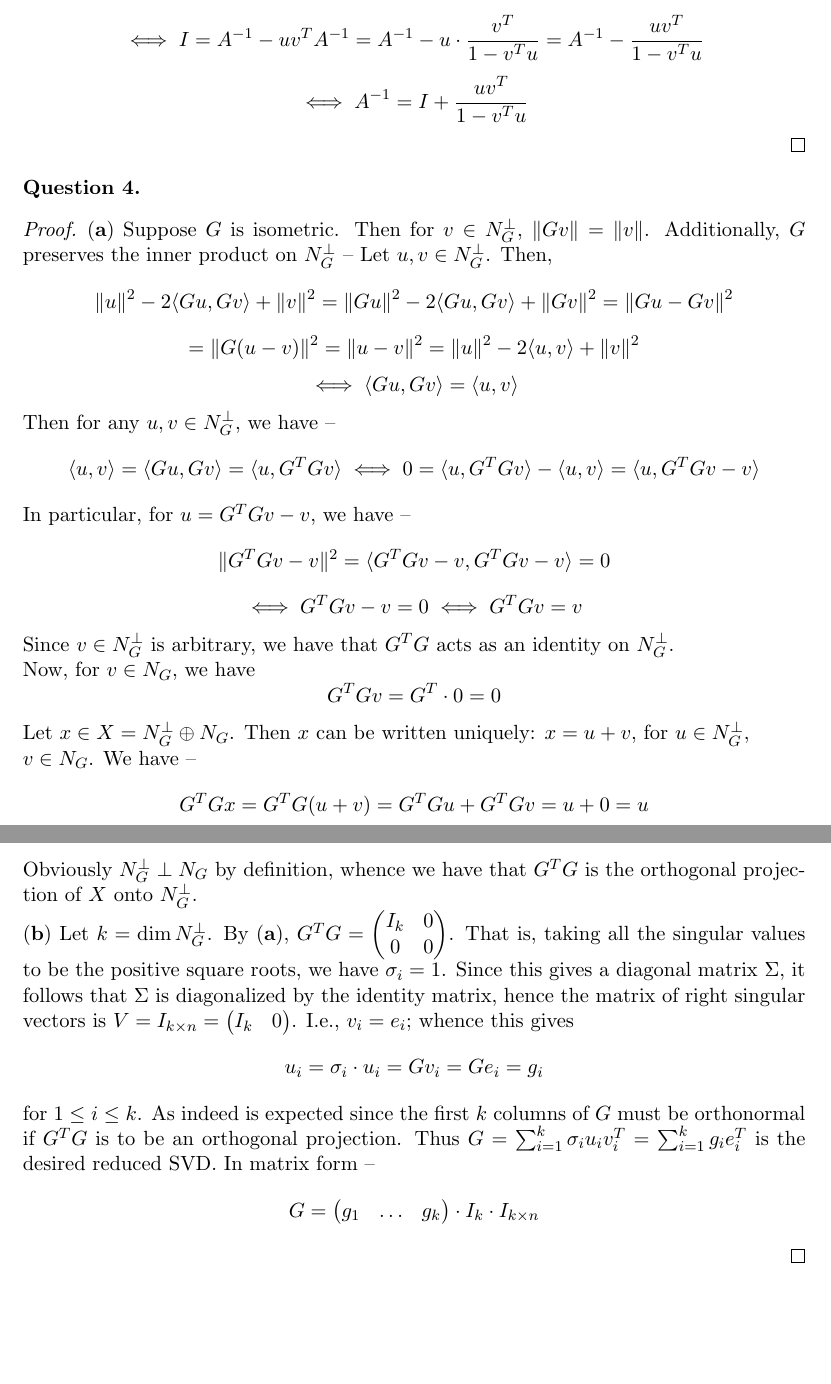
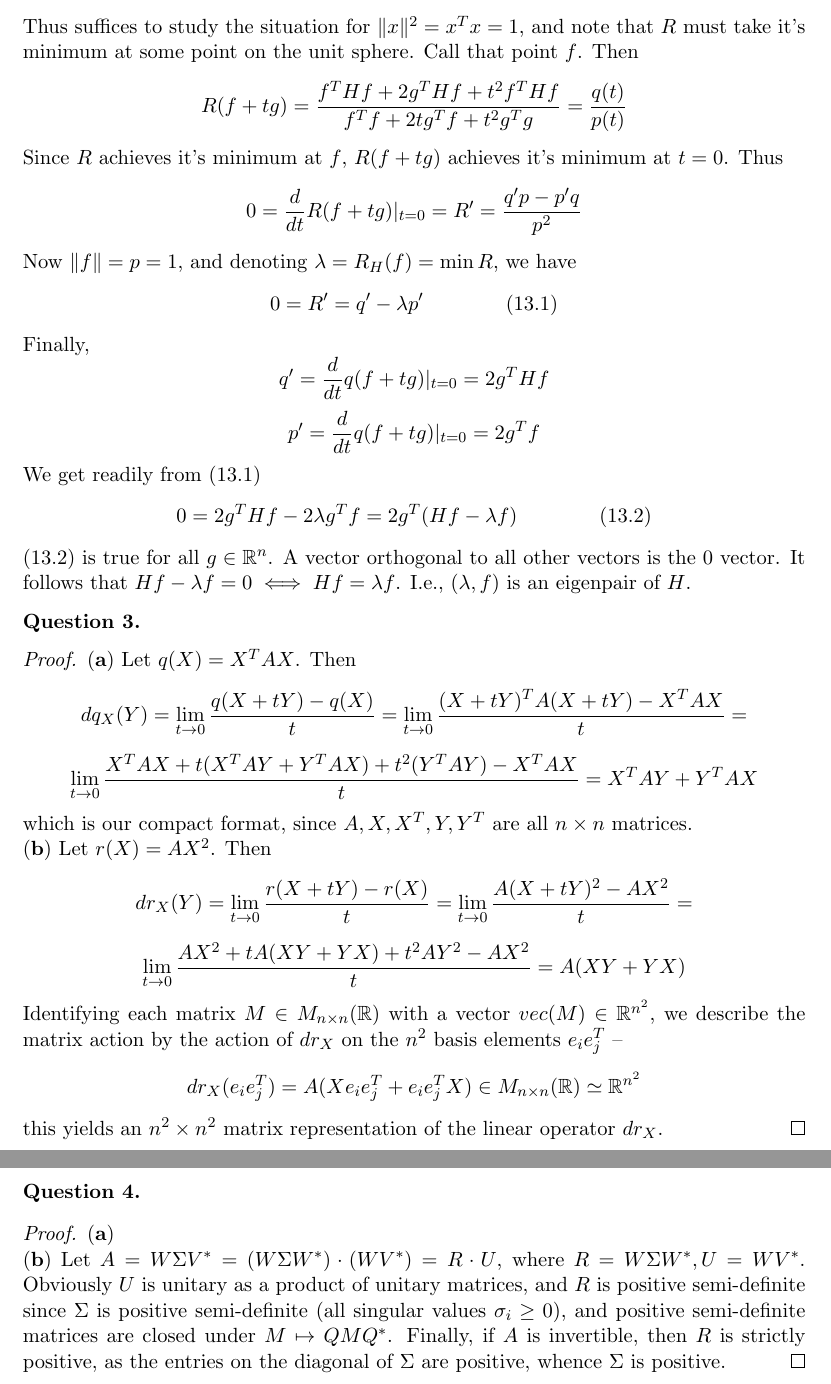
Before and after one commit to dansok/Mathematics, a LaTeX problem sheet (linear-algebra-2/hw13.tex): two parts of pages 2 and 3 of 3, joined at a grey line, cut at the place of the change, the shorter picture padded with empty space. Compiled offline with pdfLaTeX.

Commit message:
Update hw13.tex

```diff
--- a/linear-algebra-2/hw13.tex
+++ b/linear-algebra-2/hw13.tex
@@ -72,3 +98,15 @@ Note That $P_u^{\perp}$ acts as an identity on $span\{u\}^{\perp}$. Let $u_2 \ i
+Thus suffices to study the situation for $\|x\|^2 = x^Tx = 1$, and note that $R$ must take it's minimum at some point on the unit sphere. Call that point $f$. Then
+$$R(f + tg) = \dfrac{f^THf + 2g^THf + t^2f^THf}{f^Tf + 2tg^Tf + t^2g^Tg} = \dfrac{q(t)}{p(t)}$$
+Since $R$ achieves it's minimum at $f$, $R(f + tg)$ achieves it's minimum at $t=0$. Thus
+$$0 = \dfrac{d}{dt}R(f + tg)|_{t=0} = R' = \dfrac{q'p - p'q}{p^2}$$
+Now $\|f\| = p = 1$, and denoting $\lambda = R_H(f) = \min R$, we have
+$$0 = R' = q' - \lambda p'\ \ \ \ \ \ \ \ \ \ \ \ (13.1)$$
+Finally,
+$$q' = \dfrac{d}{dt}q(f + tg)|_{t=0} = 2g^THf$$
+$$p' = \dfrac{d}{dt}q(f + tg)|_{t=0} = 2g^Tf$$
+We get readily from $(13.1)$
+$$0 = 2g^THf - 2\lambda g^Tf = 2g^T(Hf - \lambda f)\ \ \ \ \ \ \ \ \ \ \ \ (13.2)$$
+$(13.2)$ is true for all $g \in \mathbb{R}^n$. A vector orthogonal to all other vectors is the $0$ vector. It follows that $Hf - \lambda f = 0 \iff Hf = \lambda f$. I.e., $(\lambda, f)$ is an eigenpair of $H$.
 \end{question}
 
 \begin{question}[3]
@@ -84,36 +115,19 @@ $$v^T = v^T \cdot I = v^T(A^{-1} - uv^TA^{-1}) = v^T A^{-1} - v^Tuv^TA^{-1} = (1
-$$\iff v^TA^{-1} = \dfrac{v^T}{1 - v^Tu}$$
-$$\iff I = A^{-1} - uv^TA^{-1} = A^{-1} - u \cdot \dfrac{v^T}{1 - v^Tu} = A^{-1} - \dfrac{uv^T}{1 - v^Tu}$$
-$$\iff A^{-1} = I + \dfrac{uv^T}{1 - v^Tu}$$
+$\mathbf{(a)}$ Let $q(X) = X^TAX$. Then
+$$dq_X(Y) = \lim_{t \rightarrow 0} \dfrac{q(X + tY) - q(X)}{t} = \lim_{t \rightarrow 0} \dfrac{(X + tY)^TA(X + tY) - X^TAX}{t} =$$
+$$\lim_{t \rightarrow 0} \dfrac{X^TAX + t(X^TAY + Y^TAX) + t^2(Y^TAY) - X^TAX}{t} = X^TAY + Y^TAX$$
+which is our compact format, since $A, X, X^T, Y, Y^T$ are all $n \times n$ matrices.
+\\$\mathbf{(b)}$ Let $r(X) = AX^2$. Then
+$$dr_X(Y) = \lim_{t \rightarrow 0} \dfrac{r(X + tY) - r(X)}{t} = \lim_{t \rightarrow 0} \dfrac{A(X+tY)^2 - AX^2}{t} =$$
+$$\lim_{t \rightarrow 0} \dfrac{AX^2 + tA(XY + YX) + t^2AY^2 - AX^2}{t} = A(XY + YX)$$
+Identifying each matrix $M \in M_{n \times n}(\mathbb{R})$ with a vector $vec(M) \in \mathbb{R}^{n^2}$, we describe the matrix action by the action of $dr_X$ on the $n^2$ basis elements $e_i e_j^T$ --
+$$dr_X(e_i e_j^T) = A(X e_i e_j^T + e_i e_j^T X) \in M_{n \times n}(\mathbb{R}) \simeq \mathbb{R}^{n^2}$$
+this yields an $n^2 \times n^2$ matrix representation of the linear operator $dr_X$.
 \end{proof}
 
 \begin{question}[4]
 \end{question}
 \begin{proof}
-$\mathbf{(a)}$ Suppose $G$ is isometric. Then for $v \in N_G^{\perp}$, $\|G v \| = \|v\|$. Additionally, $G$ preserves the inner product on $N_G^{\perp}$ -- Let $u,v \in N_G^{\perp}$. Then,
-$$\|u\|^2 -2 \langle Gu, Gv \rangle + \|v\|^2 = \|Gu\|^2 -2 \langle Gu, Gv \rangle + \|Gv\|^2 = \|Gu - Gv \|^2$$
-$$= \|G (u-v)\|^2 = \|u - v\|^2  = \|u\|^2 -2 \langle u, v \rangle + \|v\|^2$$
-$$\iff \langle Gu, Gv \rangle = \langle u, v \rangle$$
-Then for any $u, v \in N_G^{\perp}$, we have --
-$$\langle u, v \rangle = \langle Gu, Gv \rangle = \langle u, G^TG v \rangle \iff 0 = \langle u, G^TGv \rangle - \langle u, v \rangle  = \langle u, G^TGv - v \rangle $$
-In particular, for $u = G^TG v - v$, we have --
-$$\|G^TGv - v\|^2 = \langle G^TGv - v, G^TGv - v \rangle  = 0$$
-$$\iff G^TGv - v = 0 \iff G^TGv = v$$
-Since $v \in N_G^{\perp}$ is arbitrary, we have that $G^TG$ acts as an identity on $N_G^{\perp}$.
-\\Now, for $v \in N_G$, we have
-$$G^TGv= G^T \cdot 0 = 0$$
-Let $x \in X = N_G^{\perp} \oplus N_G$. Then $x$ can be written uniquely: $x = u +v$, for $u \in N_G^{\perp},\\ v \in N_G$. We have --
-$$G^TGx = G^TG(u+v) = G^TGu + G^TGv = u + 0 = u$$
-Obviously $N_G^{\perp} \perp N_G$ by definition, whence we have that $G^TG$ is the orthogonal projection of $X$ onto $N_G^{\perp}$.
-\\$\mathbf{(b)}$ Let $k = \dim N_G^{\perp}$. By $\mathbf{(a)}$, $G^TG = \begin{pmatrix}
-I_k & 0 \\
-0 & 0
-\end{pmatrix} $. That is, taking all the singular values to be the positive square roots, we have $\sigma_i  = 1$. Since this gives a diagonal matrix $\Sigma$, it follows that $\Sigma$ is diagonalized by the identity matrix, hence the matrix of right singular vectors is $V = I_{k \times n} = \begin{pmatrix}
-I_k & 0
-\end{pmatrix}$. I.e., $v_i = e_i$; whence this gives
-$$u_i = \sigma_i \cdot u_i = G v_i = G e_i = g_i$$
-for $1 \le i \le k$. As indeed is expected since the first $k$ columns of $G$ must be orthonormal if $G^TG$ is to be an orthogonal projection. Thus $G = \sum_{i=1}^k \sigma_i u_i v_i^T = \sum_{i=1}^k g_i e_i^T$ is the desired reduced SVD. In matrix form --
-$$G = \begin{pmatrix}
-g_1 & \ldots & g_k
-\end{pmatrix} \cdot I_k \cdot I_{k \times n}$$
+$\mathbf{(a)}$
+\\$\mathbf{(b)}$ Let $A = W\Sigma V^* = (W \Sigma W^*) \cdot (WV^*) = R \cdot U$, where $R = W \Sigma W^*, U = WV^*$. Obviously $U$ is unitary as a product of unitary matrices, and $R$ is positive semi-definite since $\Sigma$ is positive semi-definite (all singular values $\sigma_i \ge 0$), and positive semi-definite matrices are closed under $M \mapsto QMQ^*$. Finally, if $A$ is invertible, then $R$ is strictly positive, as the entries on the diagonal of $\Sigma$ are positive, whence $\Sigma$ is positive.
 \end{proof}
 \end{document}
```
Also changed, not shown: linear-algebra-2/hw13.tex (59 more changed lines).
